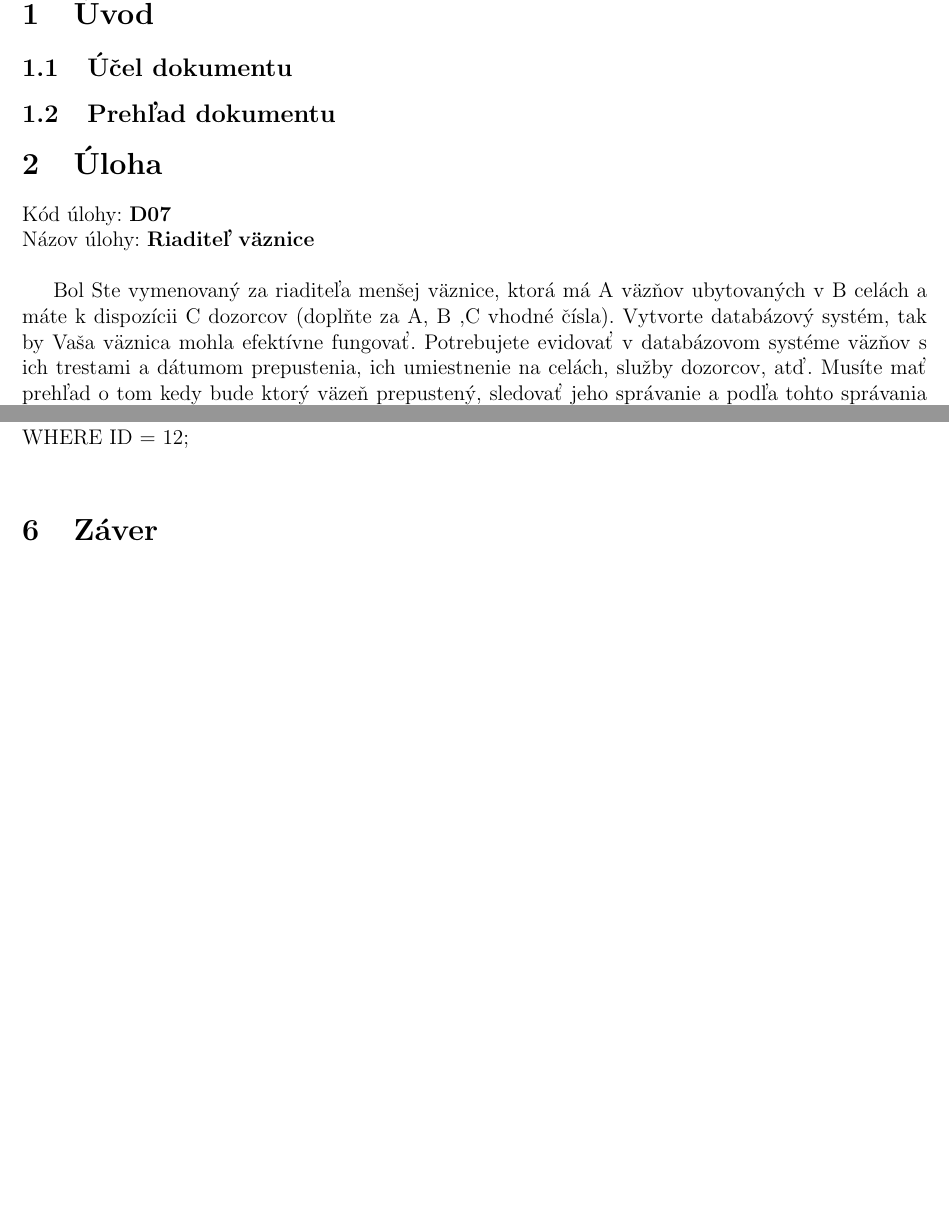
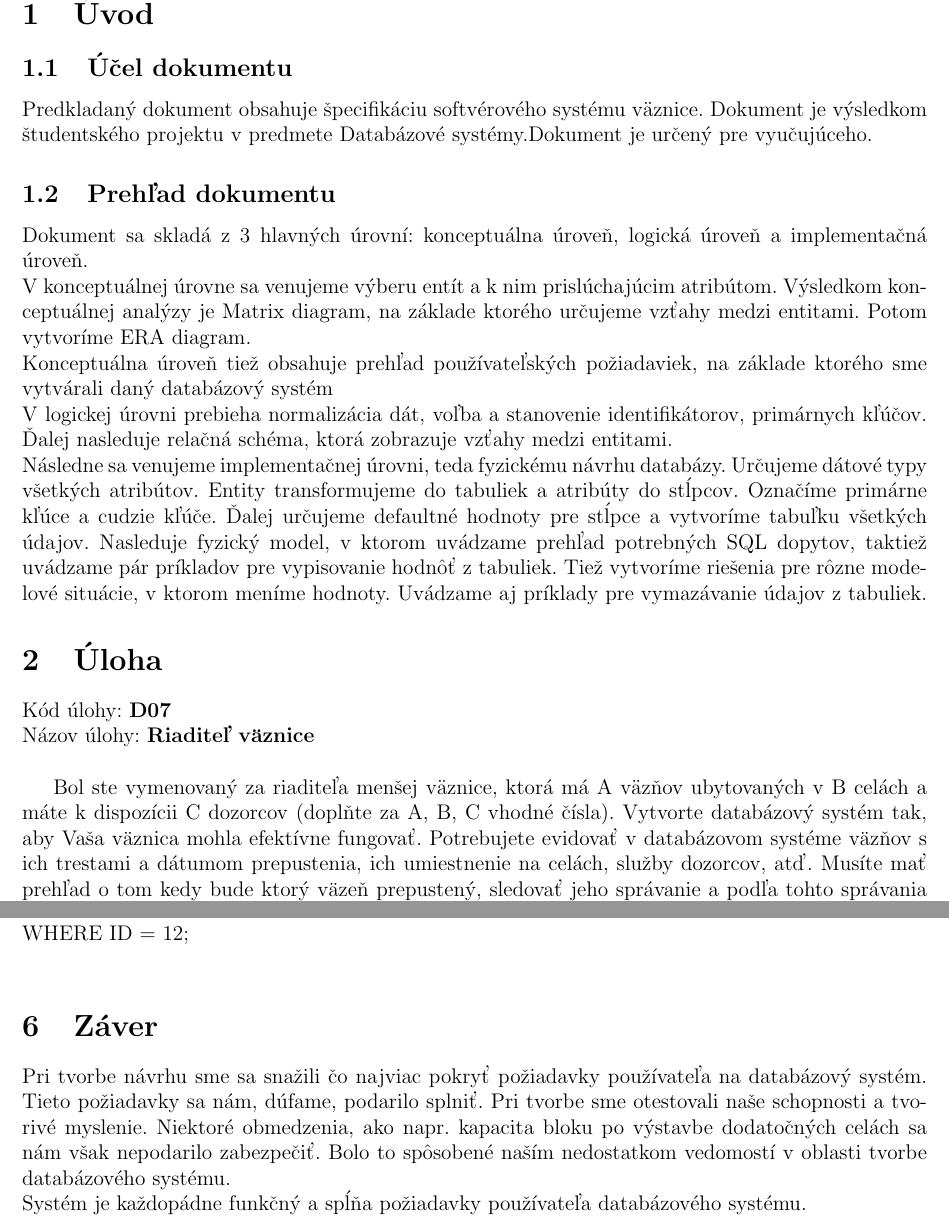
Before and after one commit to gabrielKerekes/dbs, a LaTeX document (semestralka.tex): two parts of pages 3 and 15 of 15 before the commit and two parts of pages 3 and 16 of 16 after it, joined at a grey line, cut so that both start at the same text, the shorter picture padded with empty space. Compiled offline with pdfLaTeX.

Commit message:
final edit

```diff
--- a/semestralka.tex
+++ b/semestralka.tex
@@ -33,17 +33,21 @@
 
 	\section{Úvod}
 		\subsection{Účel dokumentu}
-
+			Predkladaný dokument obsahuje špecifikáciu softvérového systému väznice. Dokument je výsledkom študentského projektu v predmete Databázové systémy.Dokument je určený pre vyučujúceho.
 		\subsection{Prehľad dokumentu}
+			Dokument sa skladá z 3 hlavných úrovní: konceptuálna úroveň, logická úroveň a implementačná úroveň.\\
+			V konceptuálnej úrovne sa venujeme výberu entít a k nim prislúchajúcim atribútom. Výsledkom konceptuálnej analýzy je Matrix diagram, na základe ktorého určujeme vzťahy medzi entitami. Potom vytvoríme ERA diagram.\\
+			Konceptuálna úroveň tiež obsahuje prehľad používateľských požiadaviek, na základe ktorého sme vytvárali daný databázový systém\\
+			V logickej úrovni prebieha normalizácia dát, voľba a stanovenie identifikátorov, primárnych kľúčov. Ďalej nasleduje relačná schéma, ktorá zobrazuje vzťahy medzi entitami. \\
+			Následne sa venujeme implementačnej úrovni, teda fyzickému návrhu databázy. Určujeme dátové typy všetkých atribútov. Entity transformujeme do tabuliek a atribúty do stĺpcov. Označíme primárne kľúce a cudzie kľúče. Ďalej určujeme defaultné hodnoty pre stĺpce a vytvoríme tabuľku všetkých údajov. Nasleduje fyzický model, v ktorom uvádzame prehľad potrebných SQL dopytov, taktiež uvádzame pár príkladov pre vypisovanie hodnôť z tabuliek. Tiež vytvoríme riešenia pre rôzne modelové situácie, v ktorom meníme hodnoty. Uvádzame aj príklady pre vymazávanie údajov z tabuliek.
 	\section{Úloha}
 		Kód úlohy: \textbf{D07} \\
 		Názov úlohy: \textbf{Riaditeľ väznice} \\
 
-		Bol Ste vymenovaný za riaditeľa menšej väznice, ktorá má A väzňov ubytovaných v B celách a máte k dispozícii C dozorcov (doplňte za A, B
-		,C vhodné čísla). Vytvorte databázový systém, tak by Vaša väznica mohla efektívne fungovať. Potrebujete evidovať v databázovom systéme
+		Bol ste vymenovaný za riaditeľa menšej väznice, ktorá má A väzňov ubytovaných v B celách a máte k dispozícii C dozorcov (doplňte za A, B, C vhodné čísla). Vytvorte databázový systém tak, aby Vaša väznica mohla efektívne fungovať. Potrebujete evidovať v databázovom systéme
 		väzňov s ich trestami a dátumom prepustenia, ich umiestnenie na celách, služby dozorcov, atď. Musíte mať prehľad o tom kedy bude ktorý
 		väzeň prepustený, sledovať jeho správanie a podľa tohto správania mu znížit, alebo zvýšiť trest. Podľa Vášho uváženia sledujte aj
 		ďalšie údaje napr. návštevy u väzňov, prijaté listy a balíčky, počet odpracovaných hodín dozorcov (prípadne aj väzňov), celkové
 		prehľady, atď.
-	\section{Kocneptuálna úroveň}
+	\section{Konceptuálna úroveň}
 		\subsection{Entity}
@@ -266,5 +271,7 @@
 				DELETE CELY\\
 				WHERE ID = 12;\\
 	\section{Záver}
+		Pri tvorbe návrhu sme sa snažili čo najviac pokryť požiadavky používateľa na databázový systém. Tieto požiadavky sa nám, dúfame, podarilo splniť. Pri tvorbe sme otestovali naše schopnosti a tvorivé myslenie. Niektoré obmedzenia, ako napr. kapacita bloku po výstavbe dodatočných celách sa nám však nepodarilo zabezpečiť. Bolo to spôsobené naším nedostatkom vedomostí v oblasti tvorbe databázového systému. \\
+		Systém je každopádne funkčný a spĺňa požiadavky používateľa databázového systému.
 
 \end{document}
```
Also changed, not shown: semestralka.tex (13 more changed lines).
